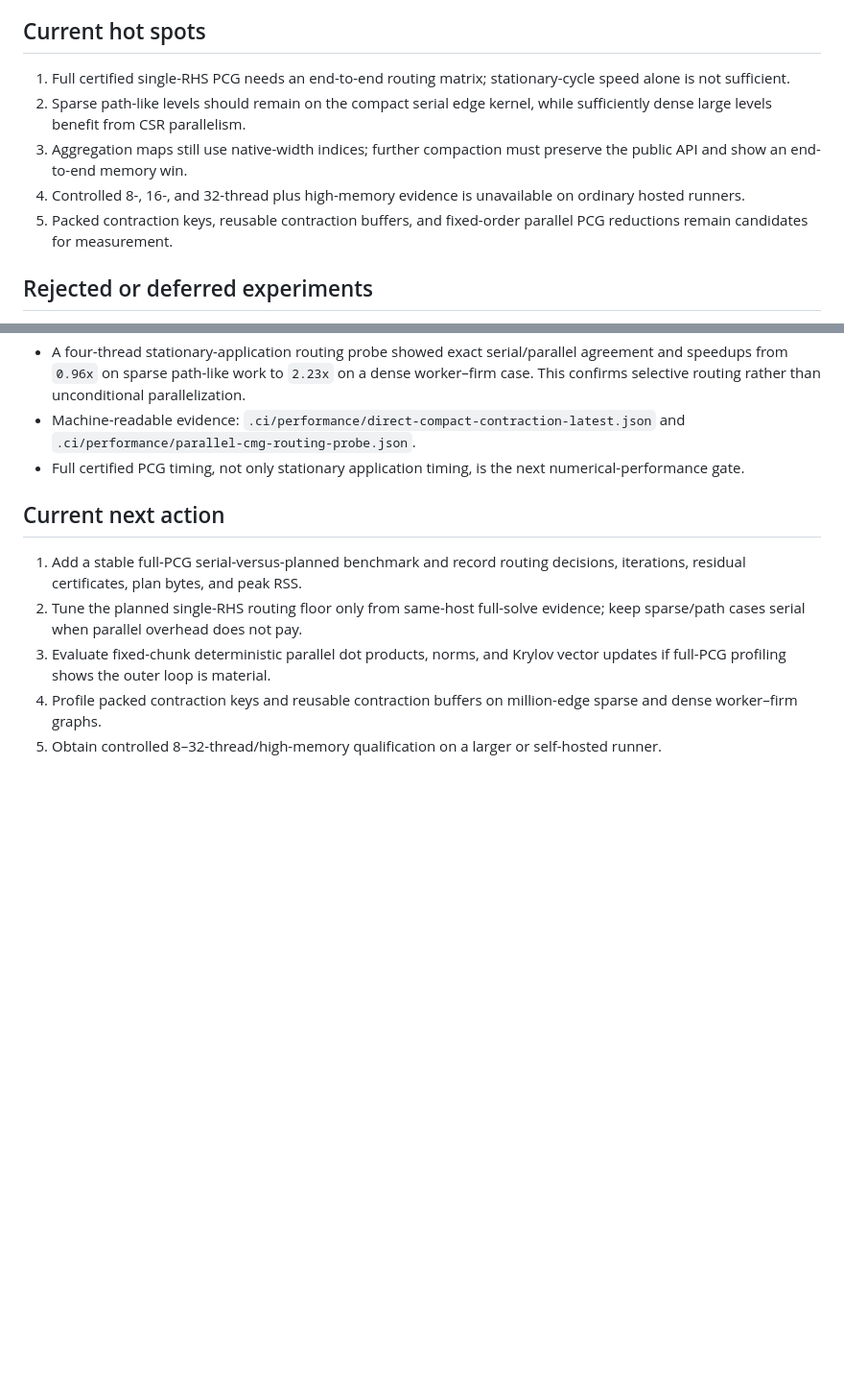
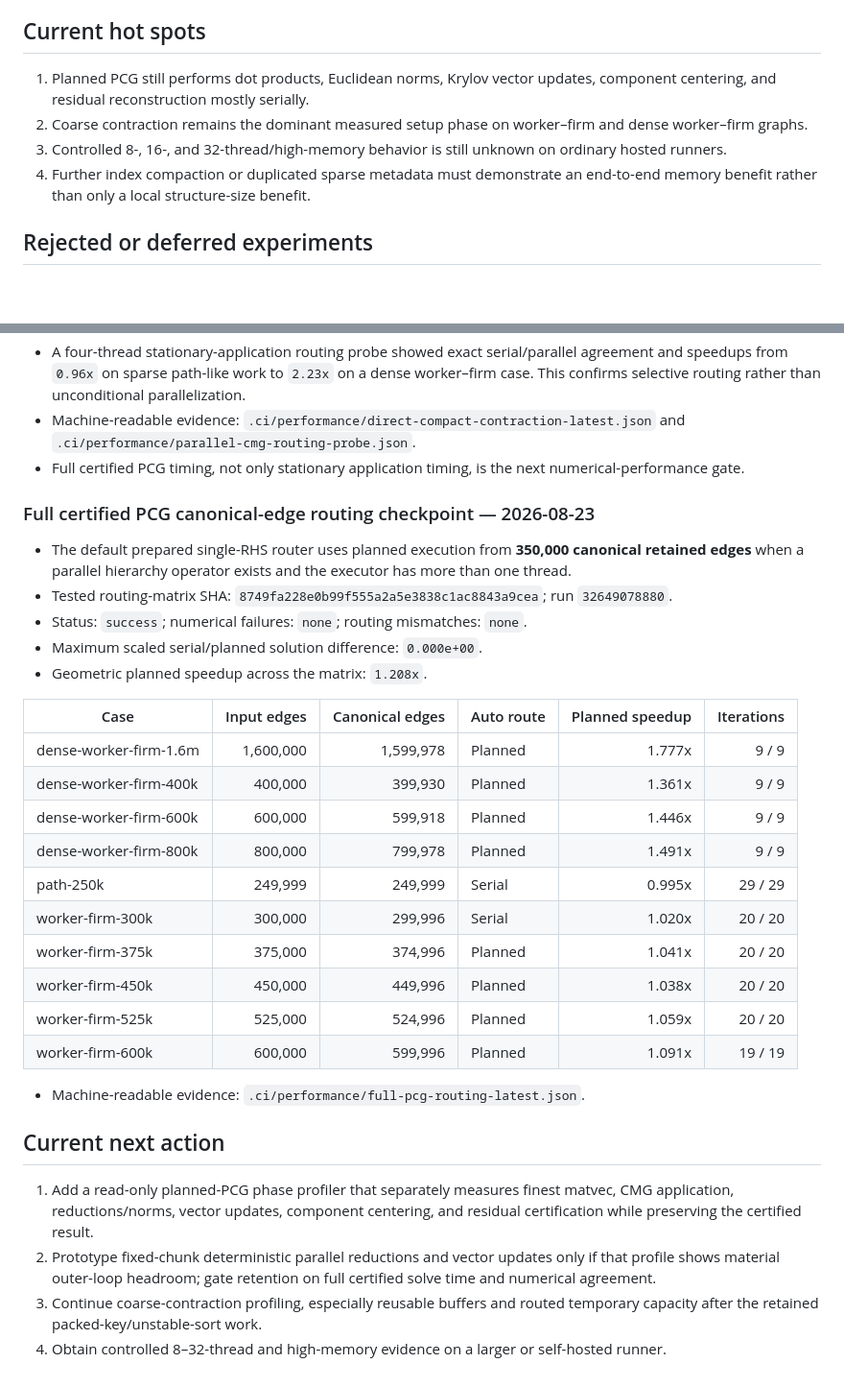
Before and after one commit to johannes-schmieder/CMG, a Markdown page: PERFORMANCE_PLAN.md, 2 parts joined by grey strips. Shown at 96% size. GitHub-like rendering; blank space fills up the shorter version.

Commit message:
docs: refresh routing evidence [skip ci]

```diff
--- a/PERFORMANCE_PLAN.md
+++ b/PERFORMANCE_PLAN.md
@@ -144,11 +144,14 @@ After in-place level output and recursive centering, the accepted recursive-cent
 
 ## Current hot spots
 
-1. Full certified single-RHS PCG needs an end-to-end routing matrix; stationary-cycle speed alone is not sufficient.
-2. Sparse path-like levels should remain on the compact serial edge kernel, while sufficiently dense large levels benefit from CSR parallelism.
-3. Aggregation maps still use native-width indices; further compaction must preserve the public API and show an end-to-end memory win.
-4. Controlled 8-, 16-, and 32-thread plus high-memory evidence is unavailable on ordinary hosted runners.
-5. Packed contraction keys, reusable contraction buffers, and fixed-order parallel PCG reductions remain candidates for measurement.
+1. Planned PCG still performs dot products, Euclidean norms, Krylov vector
+   updates, component centering, and residual reconstruction mostly serially.
+2. Coarse contraction remains the dominant measured setup phase on
+   worker–firm and dense worker–firm graphs.
+3. Controlled 8-, 16-, and 32-thread/high-memory behavior is still unknown on
+   ordinary hosted runners.
+4. Further index compaction or duplicated sparse metadata must demonstrate an
+   end-to-end memory benefit rather than only a local structure-size benefit.
 
 ## Rejected or deferred experiments
 
@@ -485,10 +488,44 @@ After in-place level output and recursive centering, the accepted recursive-cent
 - Machine-readable evidence: `.ci/performance/direct-compact-contraction-latest.json` and `.ci/performance/parallel-cmg-routing-probe.json`.
 - Full certified PCG timing, not only stationary application timing, is the next numerical-performance gate.
 
+### Full certified PCG canonical-edge routing checkpoint — 2026-08-23
+
+- The default prepared single-RHS router uses planned execution from
+  **350,000 canonical retained edges** when a parallel hierarchy operator
+  exists and the executor has more than one thread.
+- Tested routing-matrix SHA: `8749fa228e0b99f555a2a5e3838c1ac8843a9cea`; run `32649078880`.
+- Status: `success`; numerical failures: `none`; routing
+  mismatches: `none`.
+- Maximum scaled serial/planned solution difference:
+  `0.000e+00`.
+- Geometric planned speedup across the matrix:
+  `1.208x`.
+
+| Case | Input edges | Canonical edges | Auto route | Planned speedup | Iterations |
+|---|---:|---:|---|---:|---:|
+| dense-worker-firm-1.6m | 1,600,000 | 1,599,978 | Planned | 1.777x | 9 / 9 |
+| dense-worker-firm-400k | 400,000 | 399,930 | Planned | 1.361x | 9 / 9 |
+| dense-worker-firm-600k | 600,000 | 599,918 | Planned | 1.446x | 9 / 9 |
+| dense-worker-firm-800k | 800,000 | 799,978 | Planned | 1.491x | 9 / 9 |
+| path-250k | 249,999 | 249,999 | Serial | 0.995x | 29 / 29 |
+| worker-firm-300k | 300,000 | 299,996 | Serial | 1.020x | 20 / 20 |
+| worker-firm-375k | 375,000 | 374,996 | Planned | 1.041x | 20 / 20 |
+| worker-firm-450k | 450,000 | 449,996 | Planned | 1.038x | 20 / 20 |
+| worker-firm-525k | 525,000 | 524,996 | Planned | 1.059x | 20 / 20 |
+| worker-firm-600k | 600,000 | 599,996 | Planned | 1.091x | 19 / 19 |
+
+- Machine-readable evidence:
+  `.ci/performance/full-pcg-routing-latest.json`.
+
 ## Current next action
 
-1. Add a stable full-PCG serial-versus-planned benchmark and record routing decisions, iterations, residual certificates, plan bytes, and peak RSS.
-2. Tune the planned single-RHS routing floor only from same-host full-solve evidence; keep sparse/path cases serial when parallel overhead does not pay.
-3. Evaluate fixed-chunk deterministic parallel dot products, norms, and Krylov vector updates if full-PCG profiling shows the outer loop is material.
-4. Profile packed contraction keys and reusable contraction buffers on million-edge sparse and dense worker–firm graphs.
-5. Obtain controlled 8–32-thread/high-memory qualification on a larger or self-hosted runner.
+1. Add a read-only planned-PCG phase profiler that separately measures finest
+   matvec, CMG application, reductions/norms, vector updates, component
+   centering, and residual certification while preserving the certified result.
+2. Prototype fixed-chunk deterministic parallel reductions and vector updates
+   only if that profile shows material outer-loop headroom; gate retention on
+   full certified solve time and numerical agreement.
+3. Continue coarse-contraction profiling, especially reusable buffers and
+   routed temporary capacity after the retained packed-key/unstable-sort work.
+4. Obtain controlled 8–32-thread and high-memory evidence on a larger or
+   self-hosted runner.
```
Also changed, not shown: PERFORMANCE_STATUS.md (+25 -23 lines).
